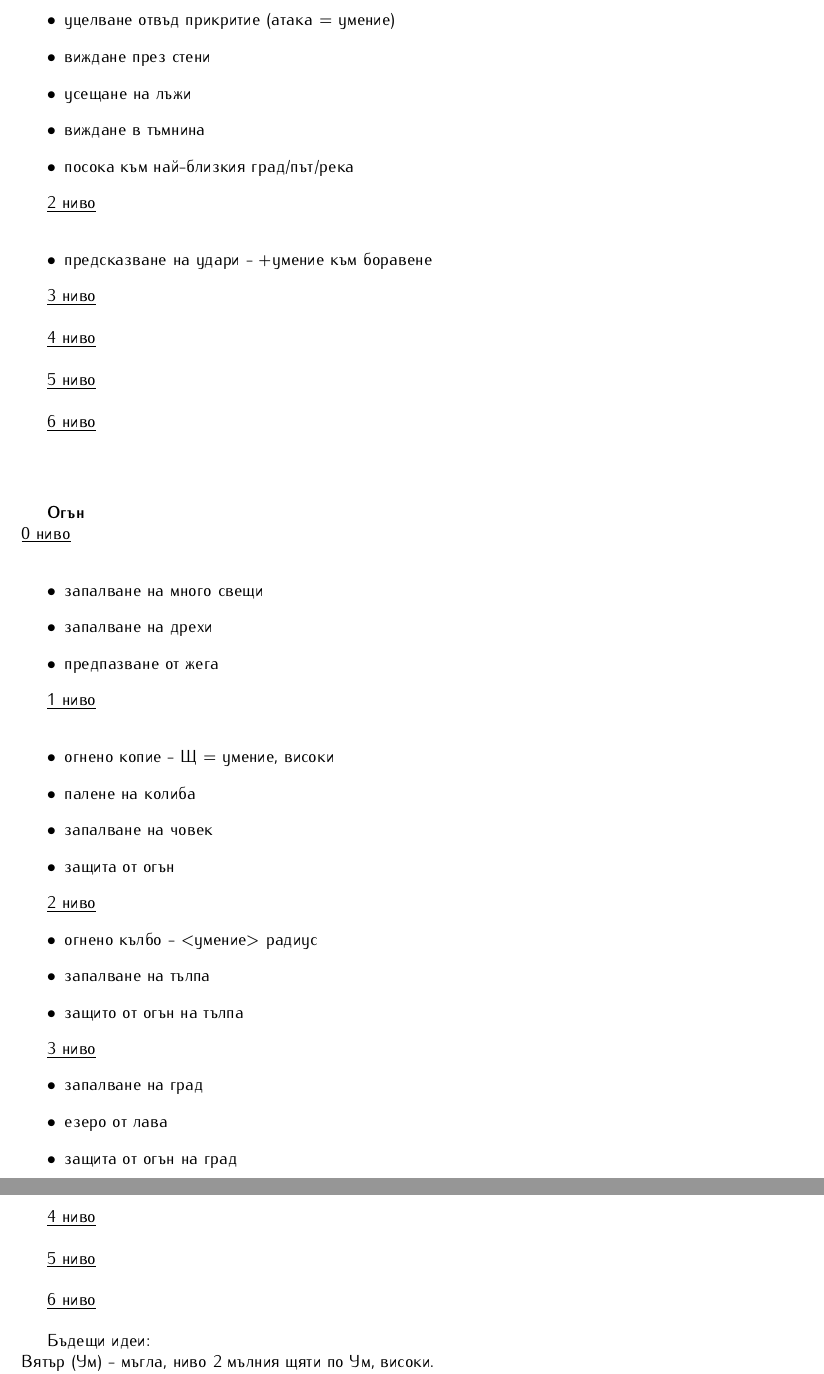
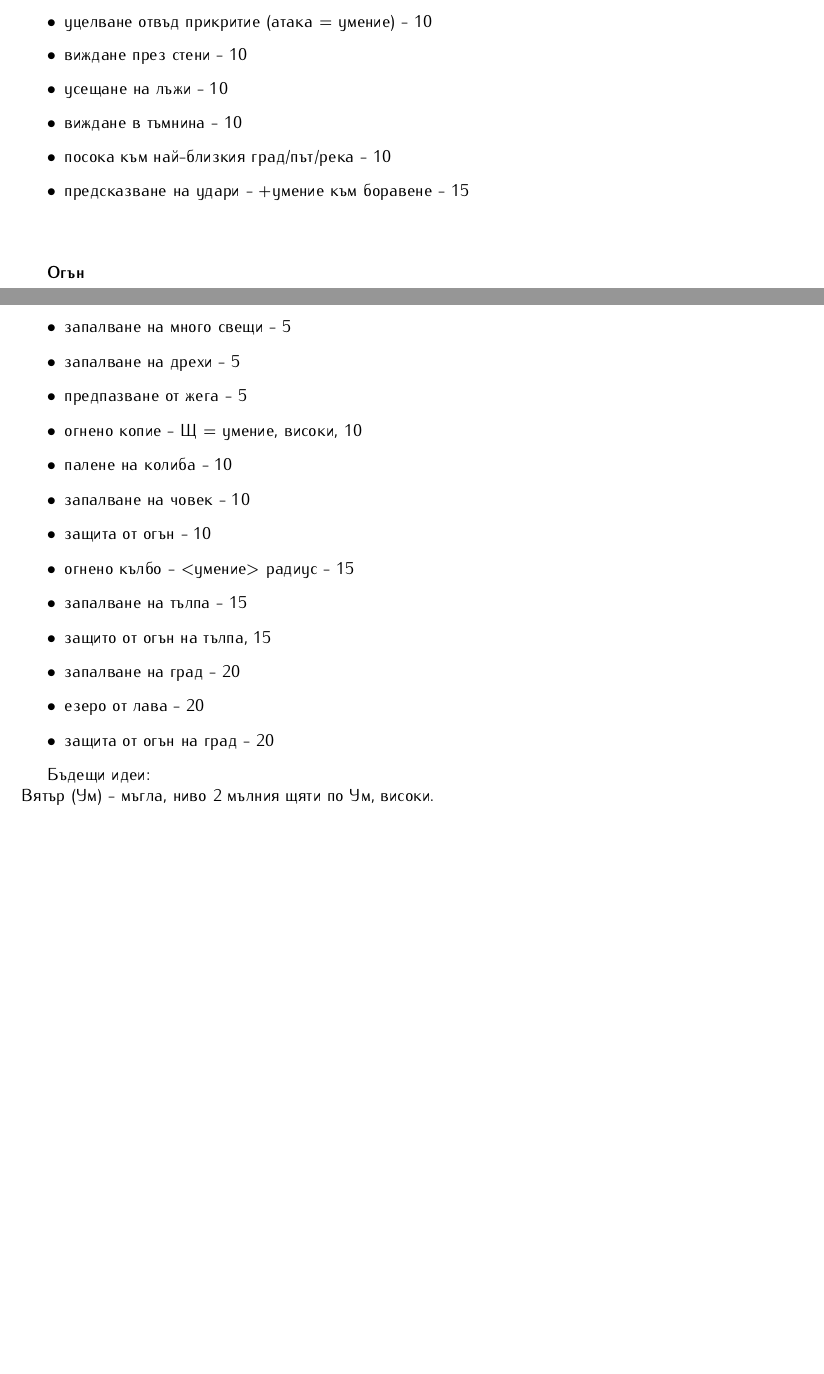
Before and after one commit to MiroslavVitkov/rpg, a LaTeX document (latex/elementaris.tex, which reads latex/magic.tex): two parts of pages 10 and 11 of 18 before the commit and two parts of pages 9 and 10 of 17 after it, joined at a grey line, cut so that both start at the same text, the shorter picture padded with empty space. Compiled offline with pdfLaTeX.

Commit message:
Compacted spells - no spell levels any more.

```diff
--- a/latex/magic.tex
+++ b/latex/magic.tex
@@ -26,2 +35,8 @@
+  \item{уцелване отвъд прикритие (атака = умение) - 10}
+  \item{виждане през стени - 10}
+  \item{усещане на лъжи - 10}
+  \item{виждане в тъмнина - 10}
+  \item{посока към най-близкия град/път/река - 10}
+  \item{предсказване на удари - +умение към боравене - 15}
 \end{itemize}
 
@@ -63,63 +44,20 @@
-  \item{уцелване отвъд прикритие (атака = умение)}
-  \item{виждане през стени}
-  \item{усещане на лъжи}
-  \item{виждане в тъмнина}
-  \item{посока към най-близкия град/път/река}
-\end{itemize}
-
-\underline{2 ниво} \\
-\begin{itemize}
-\item{предсказване на удари - +умение към боравене}
-\end{itemize}
-
-\underline{3 ниво} \\
-
-\underline{4 ниво} \\
-
-\underline{5 ниво} \\
-
-\underline{6 ниво} \\
-
-
-
-% template
 \vspace{1cm}
 \textbf{Огън}  \\
-\underline{0 ниво}  \\
 \begin{itemize}
-  \item{запалване на много свещи}
-  \item{запалване на дрехи}
-  \item{предпазване от жега}
+  \item{запалване на много свещи - 5}
+  \item{запалване на дрехи - 5}
+  \item{предпазване от жега - 5}
+  \item{огнено копие - Щ = умение, високи, 10}
+  \item{палене на колиба - 10}
+  \item{запалване на човек - 10}
+  \item{защита от огън - 10}
+  \item{огнено кълбо - <умение> радиус - 15}
+  \item{запалване на тълпа - 15}
+  \item{защито от огън на тълпа, 15}
+  \item{запалване на град - 20}
+  \item{езеро от лава - 20}
+  \item{защита от огън на град - 20}
 \end{itemize}
-
-\underline{1 ниво}  \\
-\begin{itemize}
-  \item{огнено копие - Щ = умение, високи}
-  \item{палене на колиба}
-  \item{запалване на човек}
-  \item{защита от огън}
-\end{itemize}
-
-\underline{2 ниво}
-\begin{itemize}
-  \item{огнено кълбо - <умение> радиус}
-  \item{запалване на тълпа}
-  \item{защито от огън на тълпа}
-\end{itemize}
-
-\underline{3 ниво}
-\begin{itemize}
-  \item{запалване на град}
-  \item{езеро от лава}
-  \item{защита от огън на град}
-\end{itemize}
-
-\underline{4 ниво}  \\
-
-\underline{5 ниво}  \\
-
-\underline{6 ниво}  \\
-
 
 Бъдещи идеи:  \\
 Вятър (Ум)        - мъгла, ниво 2 мълния щяти по Ум, високи.                                         \\
```
Also changed, not shown: latex/magic.tex (59 more changed lines), 1 other file.
